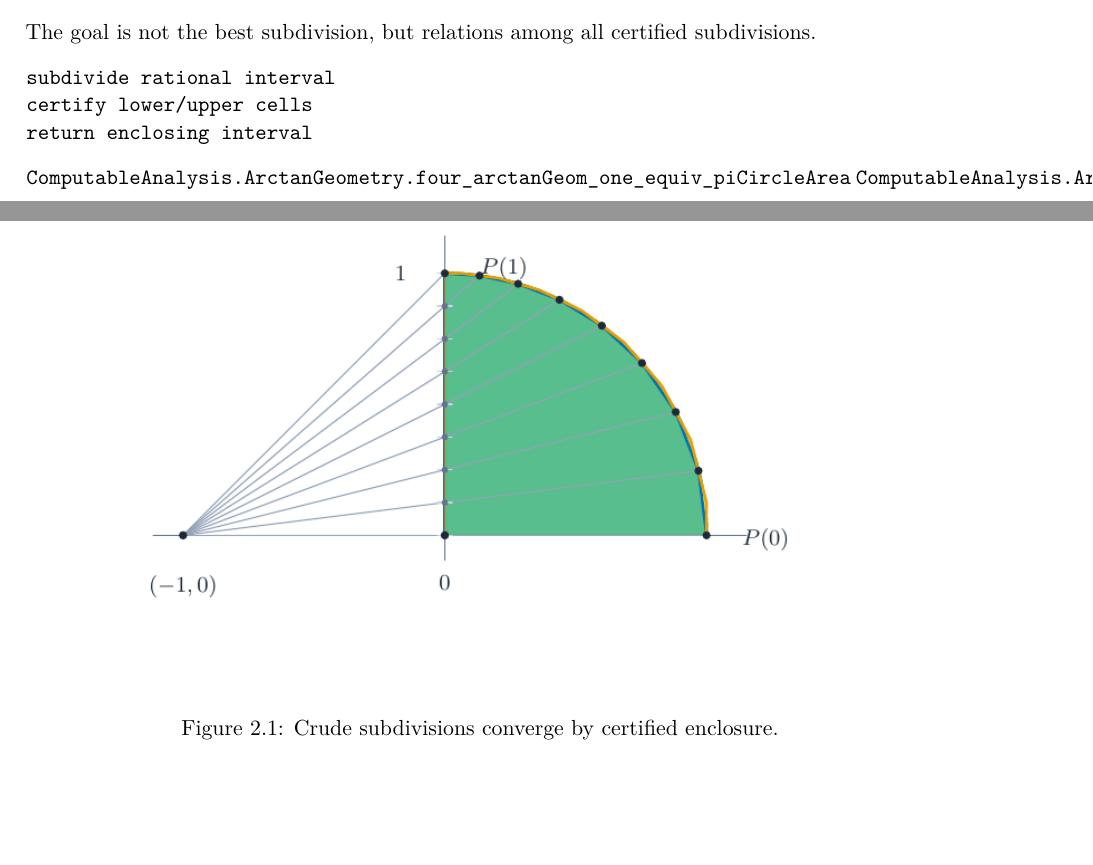
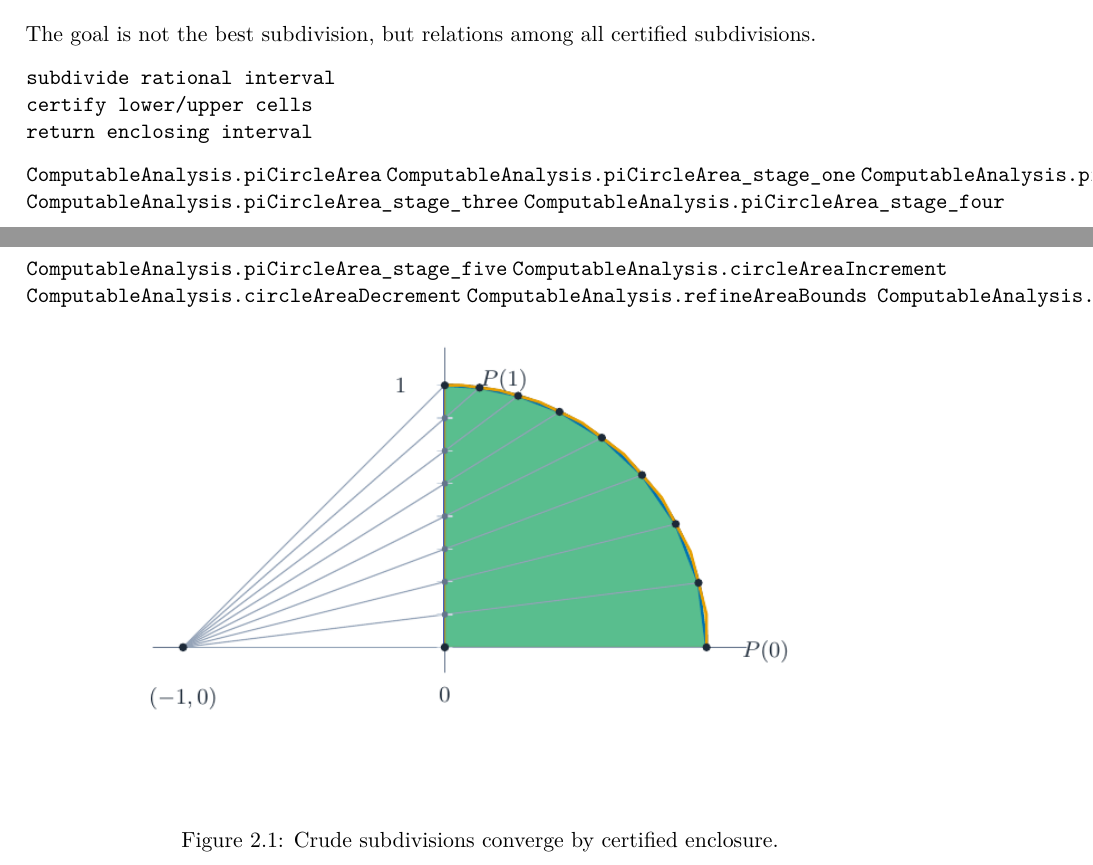
Before and after one commit to liuyao12/computable-analysis, a LaTeX thesis (blueprint/src/print.tex, which reads blueprint/src/02-rational-circle-trigonometry.tex): two parts of pages 32 and 33 of 46, joined at a grey line, cut so that both start at the same text, the shorter picture padded with empty space. Compiled offline with pdfLaTeX.

Commit message:
Link finite circle area stages

```diff
--- a/blueprint/src/02-rational-circle-trigonometry.tex
+++ b/blueprint/src/02-rational-circle-trigonometry.tex
@@ -60,6 +60,15 @@ subdivide rational interval
 certify lower/upper cells
 return enclosing interval
 \end{verbatim}
+\lean{ComputableAnalysis.piCircleArea}
+\lean{ComputableAnalysis.piCircleArea_stage_one}
+\lean{ComputableAnalysis.piCircleArea_stage_two}
+\lean{ComputableAnalysis.piCircleArea_stage_three}
+\lean{ComputableAnalysis.piCircleArea_stage_four}
+\lean{ComputableAnalysis.piCircleArea_stage_five}
+\lean{ComputableAnalysis.circleAreaIncrement}
+\lean{ComputableAnalysis.circleAreaDecrement}
+\lean{ComputableAnalysis.refineAreaBounds}
 \begin{figure}[!htbp]\centering
 \rationalCircleSubdivisionAnimation
 \caption{Crude subdivisions converge by certified enclosure.}
```
Also changed, not shown: 1 other file.
